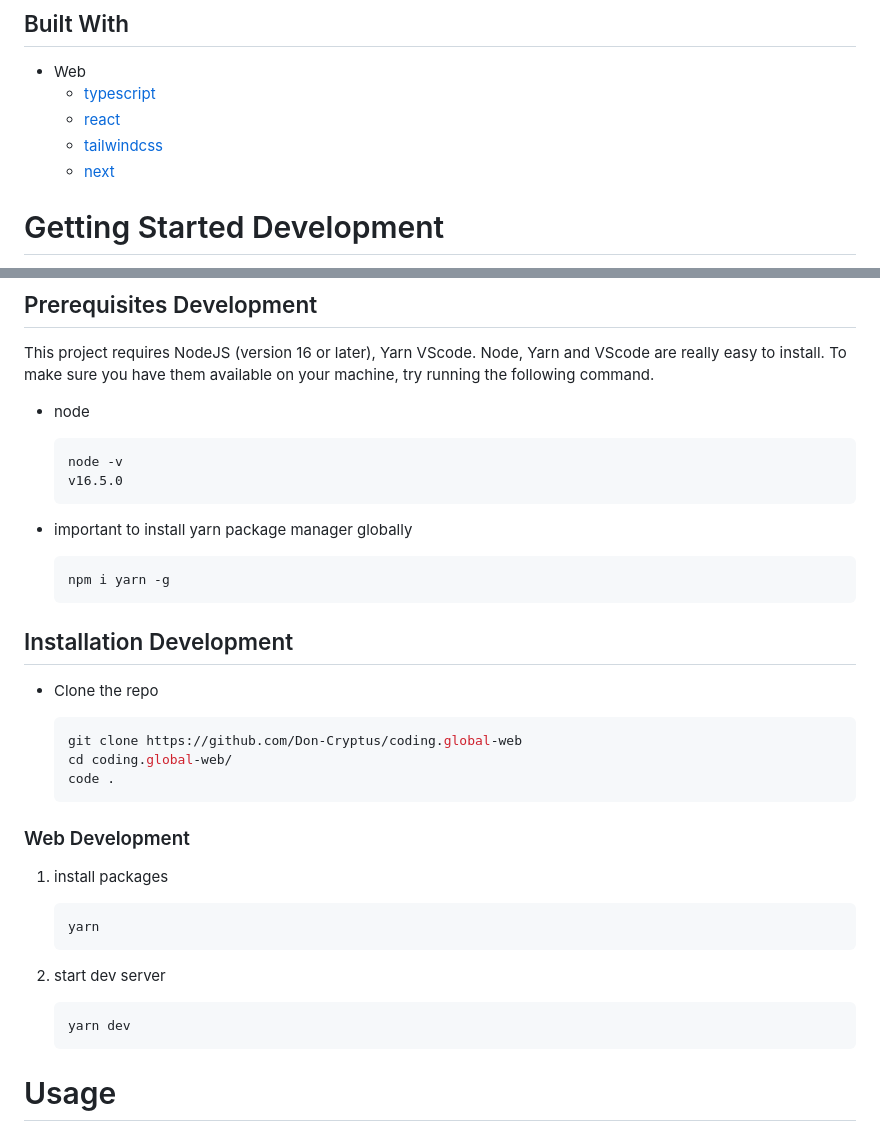
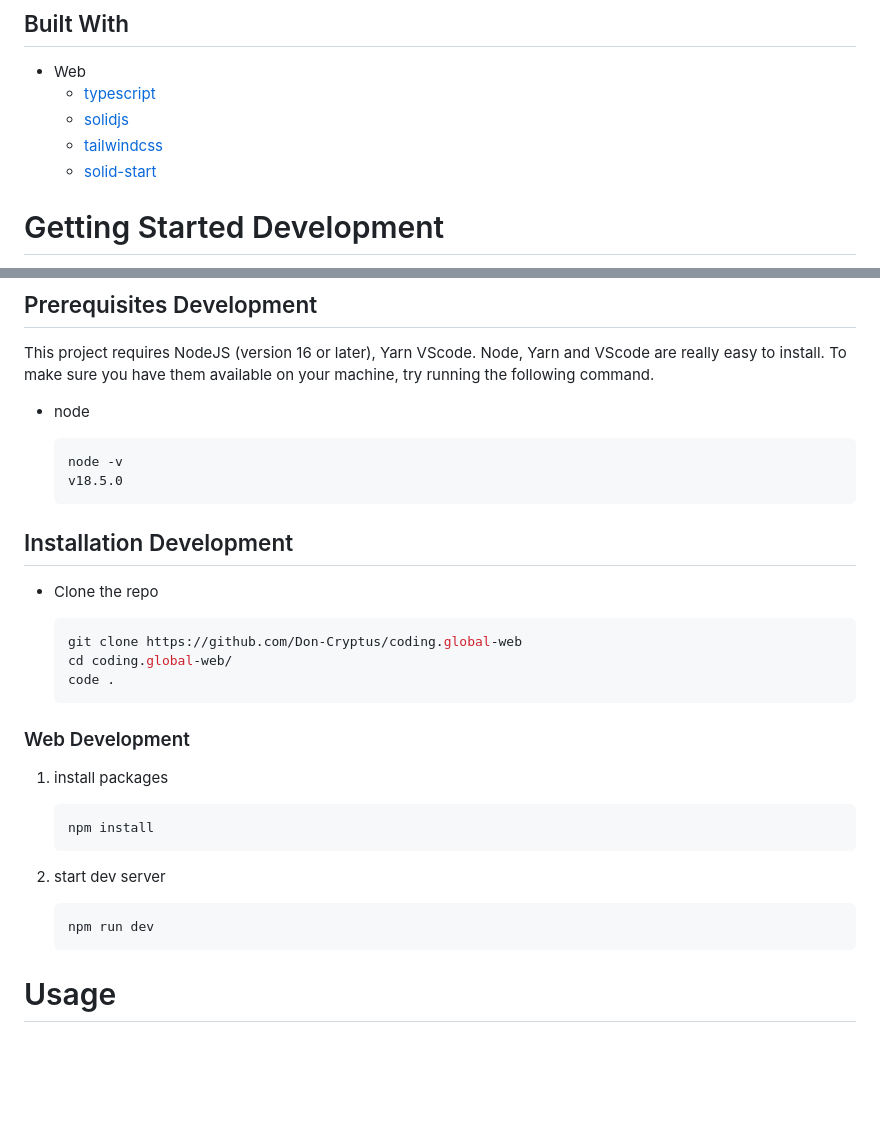
Before and after one commit to 0-don/coding.global-web, a Markdown page: README.md, 2 parts joined by grey strips. Rendered like a GitHub page; blank space fills up the shorter version.

````diff
--- a/README.md
+++ b/README.md
@@ -48,9 +48,9 @@ This Project is for the users from discord.gg/coding
 
 - Web
   - [typescript](https://www.npmjs.com/package/typescript)
-  - [react](https://www.npmjs.com/package/react)
+  - [solidjs](https://www.npmjs.com/package/solid-js)
   - [tailwindcss](https://www.npmjs.com/package/tailwindcss)
-  - [next](https://www.npmjs.com/package/next)
+  - [solid-start](https://www.npmjs.com/package/solid-start)
 
 <!-- GETTING STARTED DEVELOPMENT  -->
 
@@ -67,13 +67,7 @@ This project requires NodeJS (version 16 or later), Yarn VScode. Node, Yarn and
 
   ```sh
   node -v
-  v16.5.0
-  ```
-
-- important to install yarn package manager globally
-
-  ```sh
-  npm i yarn -g
+  v18.5.0
   ```
 
 ## Installation Development
@@ -91,13 +85,13 @@ This project requires NodeJS (version 16 or later), Yarn VScode. Node, Yarn and
 1. install packages
 
    ```sh
-   yarn
+   npm install
    ```
 
 2. start dev server
 
    ```sh
-   yarn dev
+   npm run dev
    ```
 
 <!-- USAGE EXAMPLES -->
````
